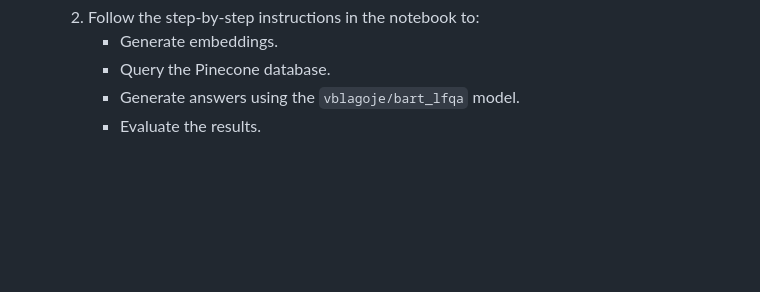
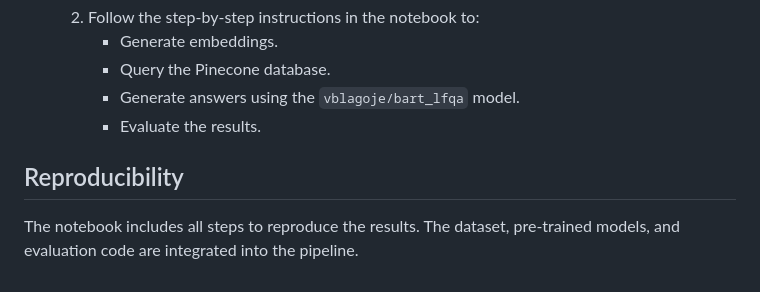
Before and after one commit to Popescu-PfeifferMarc/ir-bioasq, a Markdown page: Readme.md, the part around the change. Drawn GitHub-style; blank space fills up the shorter version.

```diff
--- a/Readme.md
+++ b/Readme.md
@@ -114,3 +114,7 @@ cd ir-bioasq
       * Query the Pinecone database.
       * Generate answers using the `vblagoje/bart_lfqa` model.
       * Evaluate the results.
+
+## Reproducibility
+
+The notebook includes all steps to reproduce the results. The dataset, pre-trained models, and evaluation code are integrated into the pipeline.
```
